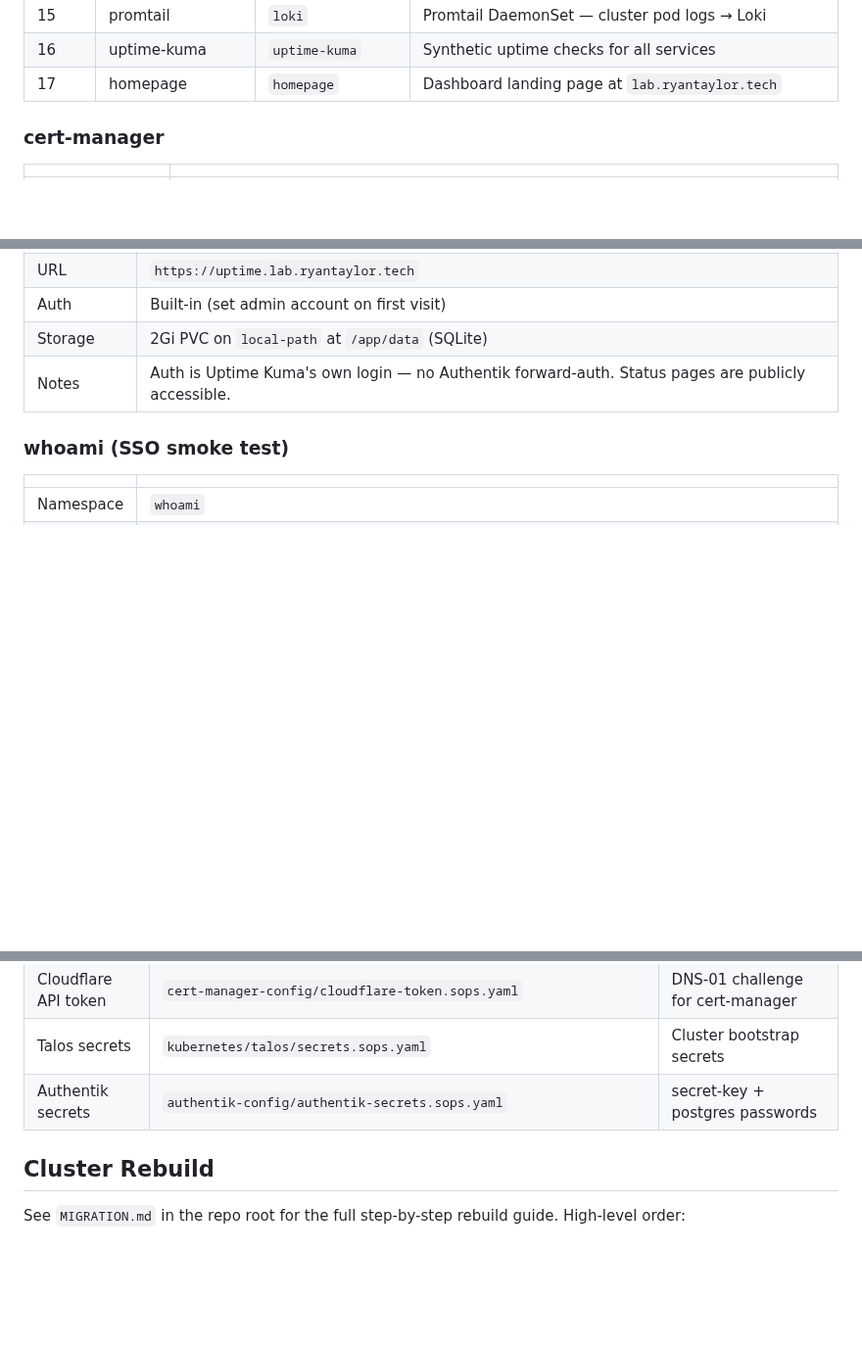
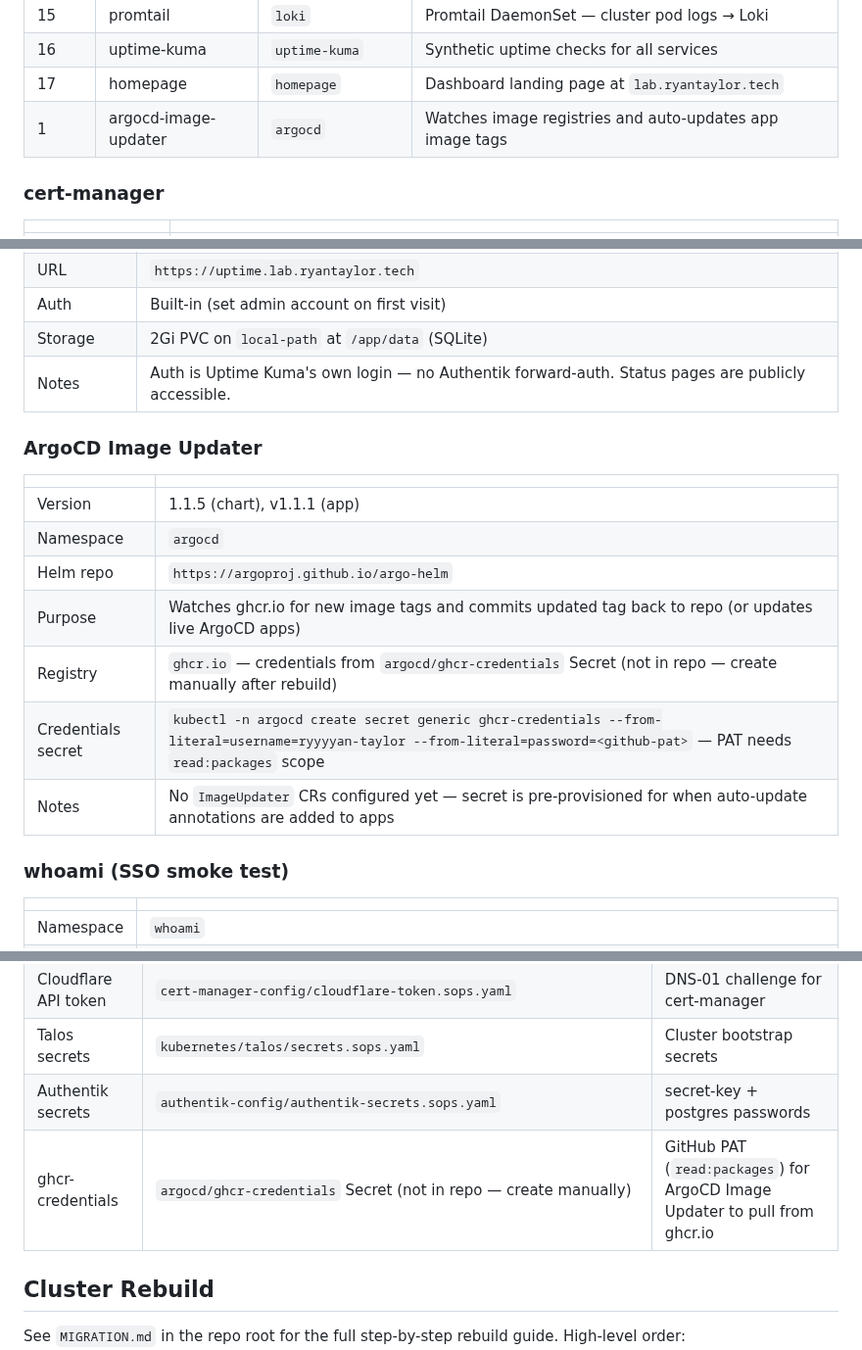
Before and after one commit to ryyyyan-taylor/homelab, a Markdown page: docs/inventory.md, 3 parts joined by grey strips. Shown at 98% size. Rendered like a GitHub page; blank space fills up the shorter version.

Commit message:
docs: tick Phase 9.2 done, add Image Updater and ghcr-credentials to inventory

```diff
--- a/docs/inventory.md
+++ b/docs/inventory.md
@@ -124,6 +124,7 @@ All services below are deployed via ArgoCD (app-of-apps pattern). Source of trut
 | 15 | promtail | `loki` | Promtail DaemonSet — cluster pod logs → Loki |
 | 16 | uptime-kuma | `uptime-kuma` | Synthetic uptime checks for all services |
 | 17 | homepage | `homepage` | Dashboard landing page at `lab.ryantaylor.tech` |
+| 1 | argocd-image-updater | `argocd` | Watches image registries and auto-updates app image tags |
 
 ### cert-manager
 
@@ -330,6 +331,18 @@ kubectl exec -n ntfy deploy/ntfy -- ntfy access <username> homelab-alerts read-w
 | Storage | 2Gi PVC on `local-path` at `/app/data` (SQLite) |
 | Notes | Auth is Uptime Kuma's own login — no Authentik forward-auth. Status pages are publicly accessible. |
 
+### ArgoCD Image Updater
+
+| | |
+|---|---|
+| Version | 1.1.5 (chart), v1.1.1 (app) |
+| Namespace | `argocd` |
+| Helm repo | `https://argoproj.github.io/argo-helm` |
+| Purpose | Watches ghcr.io for new image tags and commits updated tag back to repo (or updates live ArgoCD apps) |
+| Registry | `ghcr.io` — credentials from `argocd/ghcr-credentials` Secret (not in repo — create manually after rebuild) |
+| Credentials secret | `kubectl -n argocd create secret generic ghcr-credentials --from-literal=username=ryyyyan-taylor --from-literal=password=<github-pat>` — PAT needs `read:packages` scope |
+| Notes | No `ImageUpdater` CRs configured yet — secret is pre-provisioned for when auto-update annotations are added to apps |
+
 ### whoami (SSO smoke test)
 
 | | |
@@ -389,6 +402,7 @@ pct exec 160 -- /usr/local/bin/pihole reloaddns
 | Cloudflare API token | `cert-manager-config/cloudflare-token.sops.yaml` | DNS-01 challenge for cert-manager |
 | Talos secrets | `kubernetes/talos/secrets.sops.yaml` | Cluster bootstrap secrets |
 | Authentik secrets | `authentik-config/authentik-secrets.sops.yaml` | secret-key + postgres passwords |
+| ghcr-credentials | `argocd/ghcr-credentials` Secret (not in repo — create manually) | GitHub PAT (`read:packages`) for ArgoCD Image Updater to pull from ghcr.io |
 
 ## Cluster Rebuild
 
```
Also changed, not shown: MIGRATION.md (+2 -2 lines).
